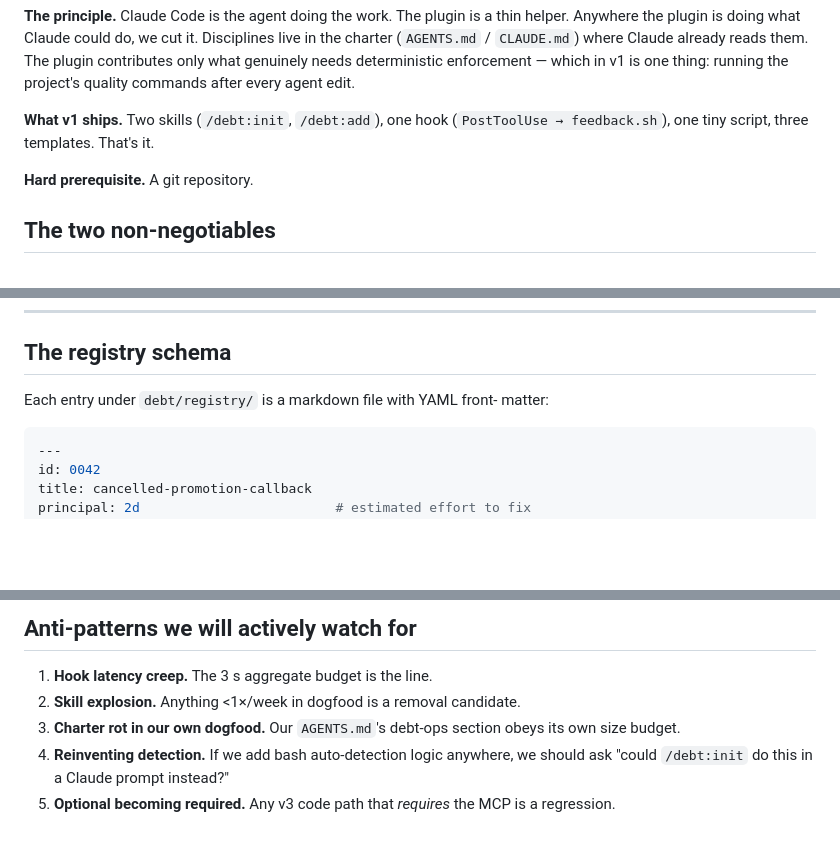
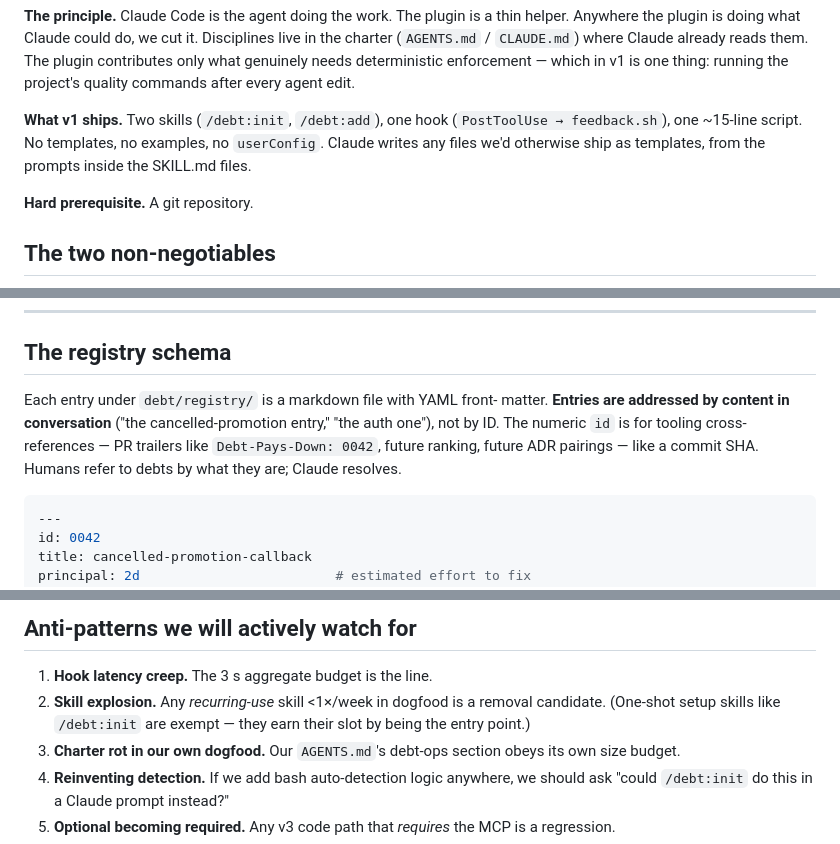
Before and after one commit to bcanfield/agentic-tech-debt, a Markdown page: tech-debt-plugin-plan.md, 3 parts joined by grey strips. Rendered like a GitHub page; blank space fills up the shorter version.

````diff
--- a/tech-debt-plugin-plan.md
+++ b/tech-debt-plugin-plan.md
@@ -14,8 +14,9 @@ genuinely needs deterministic enforcement — which in v1 is one thing:
 running the project's quality commands after every agent edit.
 
 **What v1 ships.** Two skills (`/debt:init`, `/debt:add`), one hook
-(`PostToolUse → feedback.sh`), one tiny script, three templates. That's
-it.
+(`PostToolUse → feedback.sh`), one ~15-line script. No templates, no
+examples, no `userConfig`. Claude writes any files we'd otherwise
+ship as templates, from the prompts inside the SKILL.md files.
 
 **Hard prerequisite.** A git repository.
 
@@ -129,7 +133,11 @@ what's inside the marker block — that's the trust boundary.
 ## The registry schema
 
 Each entry under `debt/registry/` is a markdown file with YAML front-
-matter:
+matter. **Entries are addressed by content in conversation** ("the
+cancelled-promotion entry," "the auth one"), not by ID. The numeric
+`id` is for tooling cross-references — PR trailers like
+`Debt-Pays-Down: 0042`, future ranking, future ADR pairings — like a
+commit SHA. Humans refer to debts by what they are; Claude resolves.
 
 ```yaml
 ---
@@ -584,8 +601,9 @@ hard-coded defaults; per-user overrides are a v2+ feature if needed.
 ## Anti-patterns we will actively watch for
 
 1. **Hook latency creep.** The 3 s aggregate budget is the line.
-2. **Skill explosion.** Anything <1×/week in dogfood is a removal
-   candidate.
+2. **Skill explosion.** Any *recurring-use* skill <1×/week in dogfood
+   is a removal candidate. (One-shot setup skills like `/debt:init`
+   are exempt — they earn their slot by being the entry point.)
 3. **Charter rot in our own dogfood.** Our `AGENTS.md`'s debt-ops
    section obeys its own size budget.
 4. **Reinventing detection.** If we add bash auto-detection logic
````
Also changed, not shown: other parts of tech-debt-plugin-plan.md (+49 -37 lines).
